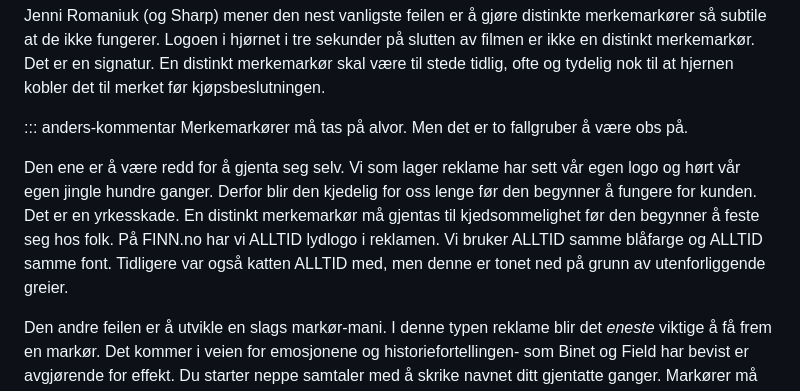
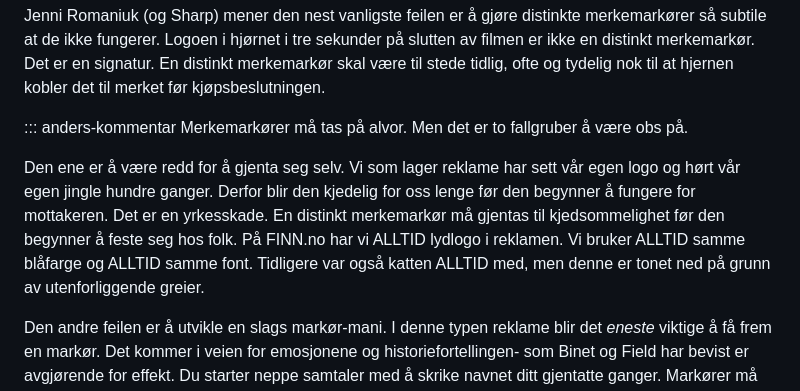
Before and after one commit to fiskaturet/morgenstern_kurs, a Markdown page: kurs-innhold/dag-6.md, the part around the change. GitHub-like rendering.

```diff
--- a/kurs-innhold/dag-6.md
+++ b/kurs-innhold/dag-6.md
@@ -50,7 +50,7 @@ Jenni Romaniuk (og Sharp) mener den nest vanligste feilen er å gjøre distinkte
 ::: anders-kommentar
 Merkemarkører må tas på alvor. Men det er to fallgruber å være obs på.
 
-Den ene er å være redd for å gjenta seg selv. Vi som lager reklame har sett vår egen logo og hørt vår egen jingle hundre ganger. Derfor blir den kjedelig for oss lenge før den begynner å fungere for kunden. Det er en yrkesskade. En distinkt merkemarkør må gjentas til kjedsommelighet før den begynner å feste seg hos folk. På FINN.no har vi ALLTID lydlogo i reklamen. Vi bruker ALLTID samme blåfarge og ALLTID samme font. Tidligere var også katten ALLTID med, men denne er tonet ned på grunn av utenforliggende greier.
+Den ene er å være redd for å gjenta seg selv. Vi som lager reklame har sett vår egen logo og hørt vår egen jingle hundre ganger. Derfor blir den kjedelig for oss lenge før den begynner å fungere for mottakeren. Det er en yrkesskade. En distinkt merkemarkør må gjentas til kjedsommelighet før den begynner å feste seg hos folk. På FINN.no har vi ALLTID lydlogo i reklamen. Vi bruker ALLTID samme blåfarge og ALLTID samme font. Tidligere var også katten ALLTID med, men denne er tonet ned på grunn av utenforliggende greier.
 
 Den andre feilen er å utvikle en slags markør-mani. I denne typen reklame blir det *eneste* viktige å få frem en markør. Det kommer i veien for emosjonene og historiefortellingen- som Binet og Field har bevist er avgjørende for effekt. Du starter neppe samtaler med å skrike navnet ditt gjentatte ganger. Markører må som alt annet benyttes med takt og tone.
 
```
